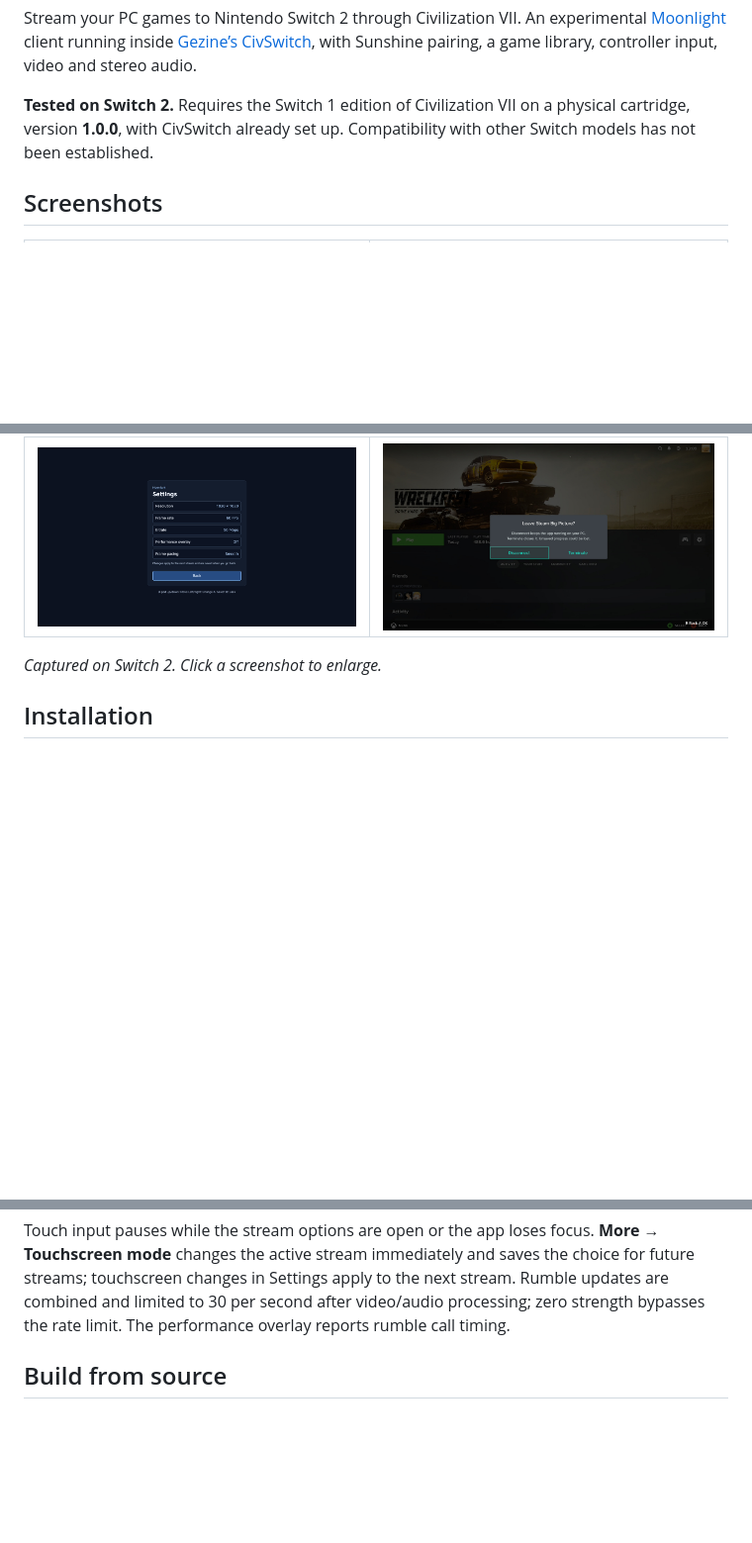
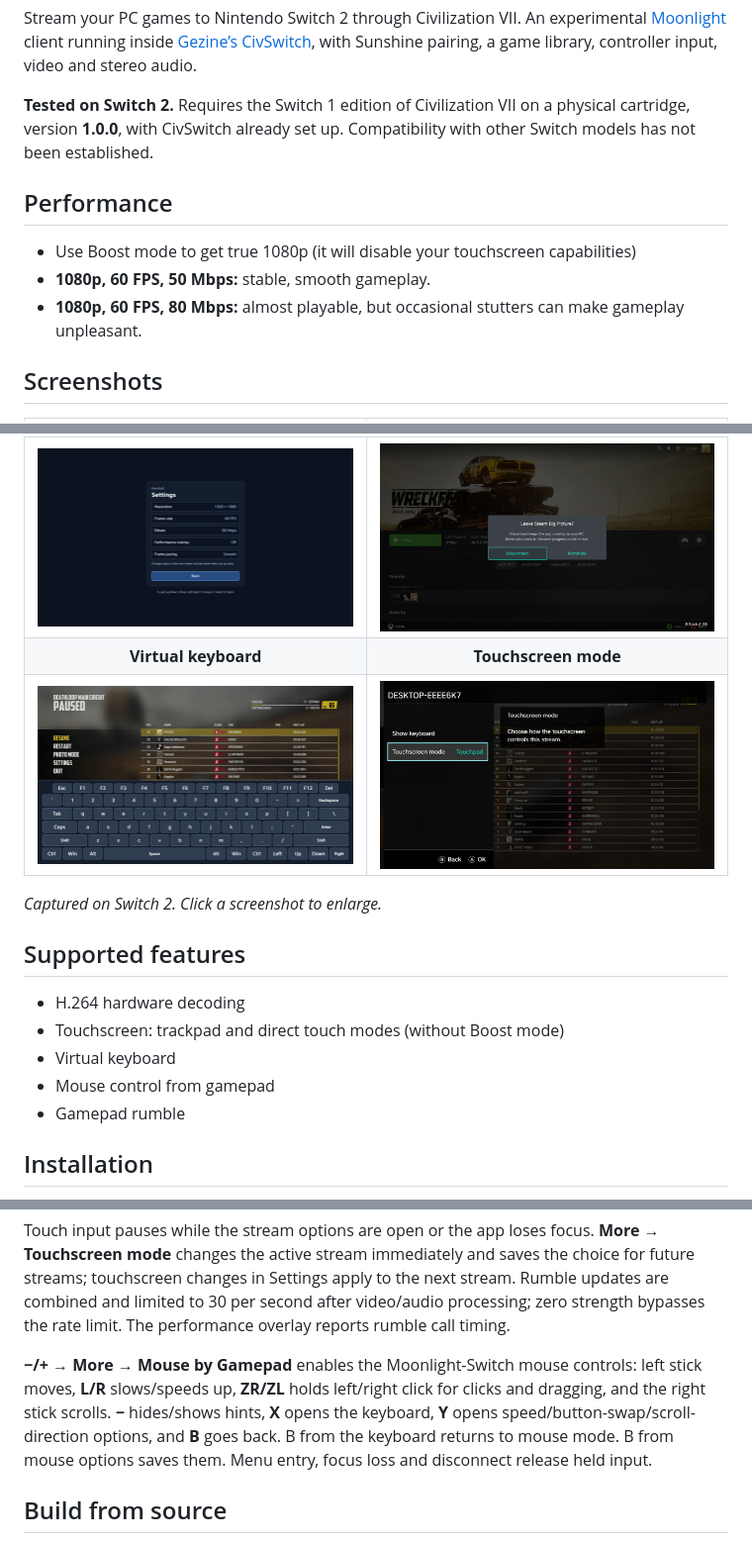
Before and after one commit to XITRIX/Moonlight-CivSwitch, a Markdown page: README.md, 3 parts joined by grey strips. Shown at 99% size. GitHub-like rendering; pictures changed too: docs/images/touchscreen-mode.jpg (added), docs/images/virtual-keyboard.jpg (added); blank space fills up the shorter version.

Commit message:
Mouse control with gamepad

```diff
--- a/README.md
+++ b/README.md
@@ -9,6 +9,13 @@ Sunshine pairing, a game library, controller input, video and stereo audio.
 physical cartridge, version **1.0.0**, with CivSwitch already set up. Compatibility
 with other Switch models has not been established.
 
+## Performance
+
+- Use Boost mode to get true 1080p (it will disable your touchscreen capabilities)
+- **1080p, 60 FPS, 50 Mbps:** stable, smooth gameplay.
+- **1080p, 60 FPS, 80 Mbps:** almost playable, but occasional
+  stutters can make gameplay unpleasant.
+
 ## Screenshots
 
 | Pairing | Game library |
@@ -16,8 +23,18 @@ with other Switch models has not been established.
 | [![Pair a PC with Moonlight](docs/images/pairing.jpg)](docs/images/pairing.jpg) | [![Browse the Moonlight game library](docs/images/games.jpg)](docs/images/games.jpg) |
 | **Stream settings** | **Streaming controls** |
 | [![Moonlight resolution, frame rate and bitrate settings](docs/images/settings.jpg)](docs/images/settings.jpg) | [![Moonlight disconnect and terminate controls during a stream](docs/images/streaming.jpg)](docs/images/streaming.jpg) |
+| **Virtual keyboard** | **Touchscreen mode** |
+| [![Moonlight virtual keyboard during a stream](docs/images/virtual-keyboard.jpg)](docs/images/virtual-keyboard.jpg) | [![Moonlight touchscreen mode menu](docs/images/touchscreen-mode.jpg)](docs/images/touchscreen-mode.jpg) |
 
 *Captured on Switch 2. Click a screenshot to enlarge.*
+
+## Supported features
+
+- H.264 hardware decoding
+- Touchscreen: trackpad and direct touch modes (without Boost mode)
+- Virtual keyboard
+- Mouse control from gamepad
+- Gamepad rumble
 
 ## Installation
 
@@ -102,6 +119,13 @@ choice for future streams; touchscreen changes in Settings apply to the next
 stream. Rumble updates are combined and limited to
 30 per second after video/audio processing; zero strength bypasses the rate
 limit. The performance overlay reports rumble call timing.
+
+**−/+ → More → Mouse by Gamepad** enables the Moonlight-Switch mouse controls:
+left stick moves, **L/R** slows/speeds up, **ZR/ZL** holds left/right click for
+clicks and dragging, and the right stick scrolls. **−** hides/shows hints,
+**X** opens the keyboard, **Y** opens speed/button-swap/scroll-direction options,
+and **B** goes back. B from the keyboard returns to mouse mode. B from mouse
+options saves them. Menu entry, focus loss and disconnect release held input.
 
 ## Build from source
 
```
Also changed, not shown: other parts of README.md (+1 -1 lines), app/assets/moonlight-switch-NOTICE.md (deleted, +0 -7 lines), docs/streaming.md (+48 -2 lines), 14 other files.
